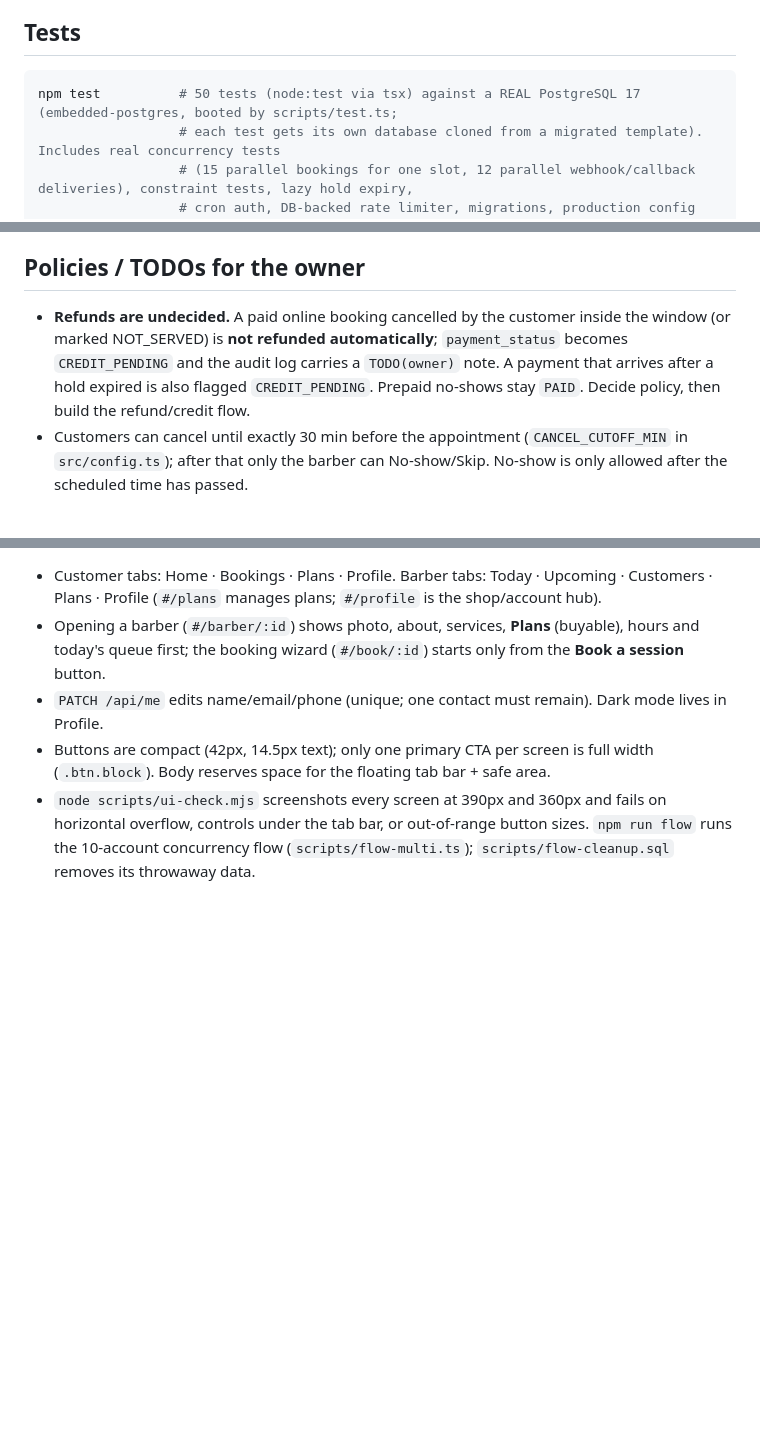
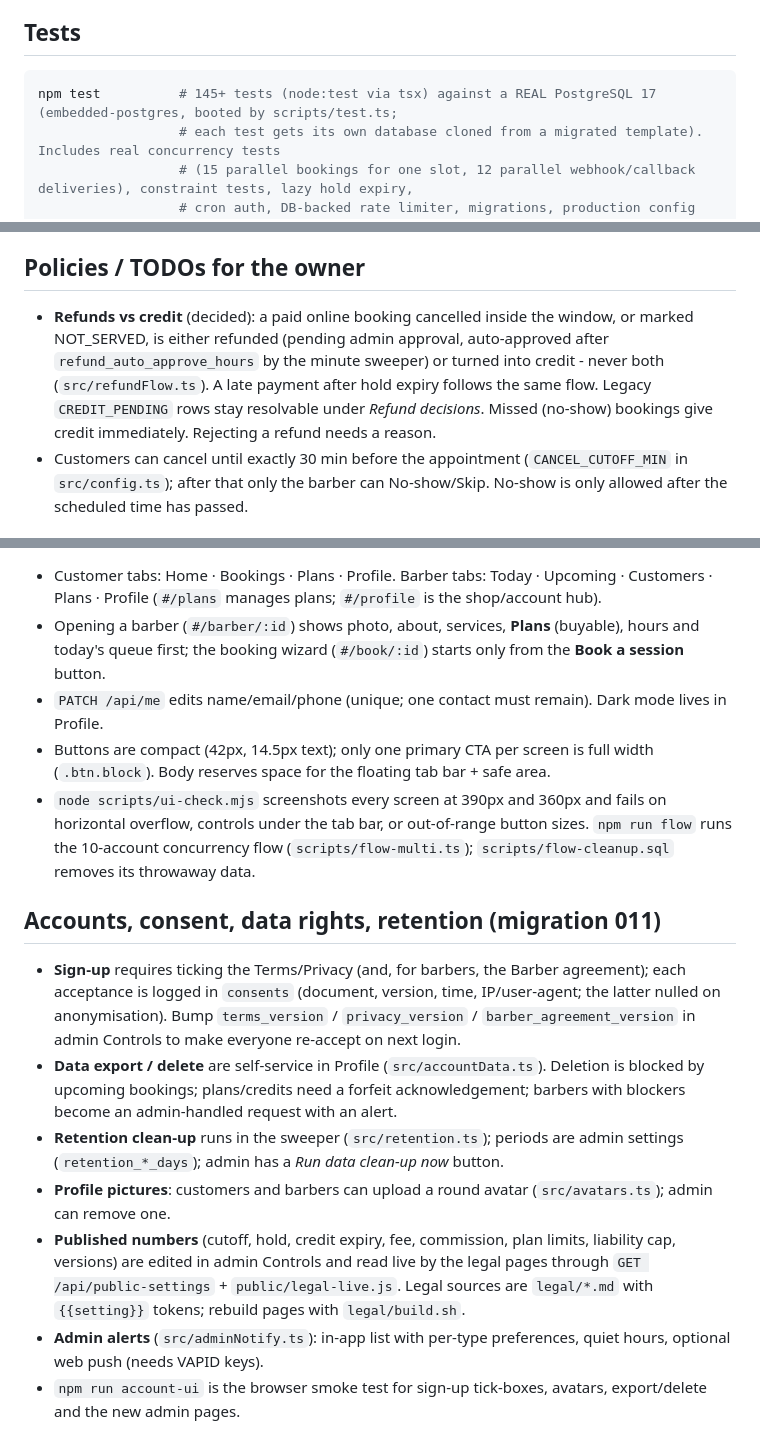
Before and after one commit to boopuddin64-netizen/trimslot, a Markdown page: README.md, 3 parts joined by grey strips. GitHub-like rendering; blank space fills up the shorter version.

Commit message:
Docs: README/DEPLOY for refund flow, consent, export/delete, retention, avatars, alerts, migration 011, cron

````diff
--- a/README.md
+++ b/README.md
@@ -58,7 +58,7 @@ Mon–Sat 09:00–18:00, break 13:00–14:00, Sunday off. Change these at **Sett
 ## Tests
 
 ```bash
-npm test          # 50 tests (node:test via tsx) against a REAL PostgreSQL 17 (embedded-postgres, booted by scripts/test.ts;
+npm test          # 145+ tests (node:test via tsx) against a REAL PostgreSQL 17 (embedded-postgres, booted by scripts/test.ts;
                   # each test gets its own database cloned from a migrated template). Includes real concurrency tests
                   # (15 parallel bookings for one slot, 12 parallel webhook/callback deliveries), constraint tests, lazy hold expiry,
                   # cron auth, DB-backed rate limiter, migrations, production config checks.
@@ -89,7 +89,7 @@ What the tests do **not** prove: behaviour against Supabase's Supavisor pooler,
 - ⚠ The live Paystack HTTP calls were **not exercised** in this build (no test key available) — only the mock gateway and unit tests for signature/idempotency. Try it with a `sk_test_…` key before launch.
 
 ## Policies / TODOs for the owner
-- **Refunds are undecided.** A paid online booking cancelled by the customer inside the window (or marked NOT_SERVED) is **not refunded automatically**; `payment_status` becomes `CREDIT_PENDING` and the audit log carries a `TODO(owner)` note. A payment that arrives after a hold expired is also flagged `CREDIT_PENDING`. Prepaid no-shows stay `PAID`. Decide policy, then build the refund/credit flow.
+- **Refunds vs credit** (decided): a paid online booking cancelled inside the window, or marked NOT_SERVED, is either refunded (pending admin approval, auto-approved after `refund_auto_approve_hours` by the minute sweeper) or turned into credit - never both (`src/refundFlow.ts`). A late payment after hold expiry follows the same flow. Legacy `CREDIT_PENDING` rows stay resolvable under *Refund decisions*. Missed (no-show) bookings give credit immediately. Rejecting a refund needs a reason.
 - Customers can cancel until exactly 30 min before the appointment (`CANCEL_CUTOFF_MIN` in `src/config.ts`); after that only the barber can No-show/Skip. No-show is only allowed after the scheduled time has passed.
 
 ## Notifications (real Web Push + in-app)
@@ -138,3 +138,12 @@ Home with "needs attention" cards; grouped left navigation (People, Bookings, Mo
 - `PATCH /api/me` edits name/email/phone (unique; one contact must remain). Dark mode lives in Profile.
 - Buttons are compact (42px, 14.5px text); only one primary CTA per screen is full width (`.btn.block`). Body reserves space for the floating tab bar + safe area.
 - `node scripts/ui-check.mjs` screenshots every screen at 390px and 360px and fails on horizontal overflow, controls under the tab bar, or out-of-range button sizes. `npm run flow` runs the 10-account concurrency flow (`scripts/flow-multi.ts`); `scripts/flow-cleanup.sql` removes its throwaway data.
+
+## Accounts, consent, data rights, retention (migration 011)
+- **Sign-up** requires ticking the Terms/Privacy (and, for barbers, the Barber agreement); each acceptance is logged in `consents` (document, version, time, IP/user-agent; the latter nulled on anonymisation). Bump `terms_version` / `privacy_version` / `barber_agreement_version` in admin Controls to make everyone re-accept on next login.
+- **Data export / delete** are self-service in Profile (`src/accountData.ts`). Deletion is blocked by upcoming bookings; plans/credits need a forfeit acknowledgement; barbers with blockers become an admin-handled request with an alert.
+- **Retention clean-up** runs in the sweeper (`src/retention.ts`); periods are admin settings (`retention_*_days`); admin has a *Run data clean-up now* button.
+- **Profile pictures**: customers and barbers can upload a round avatar (`src/avatars.ts`); admin can remove one.
+- **Published numbers** (cutoff, hold, credit expiry, fee, commission, plan limits, liability cap, versions) are edited in admin Controls and read live by the legal pages through `GET /api/public-settings` + `public/legal-live.js`. Legal sources are `legal/*.md` with `{{setting}}` tokens; rebuild pages with `legal/build.sh`.
+- **Admin alerts** (`src/adminNotify.ts`): in-app list with per-type preferences, quiet hours, optional web push (needs VAPID keys).
+- `npm run account-ui` is the browser smoke test for sign-up tick-boxes, avatars, export/delete and the new admin pages.
````
Also changed, not shown: other parts of README.md (+1 -1 lines), DEPLOY.md (+2 -0 lines).
